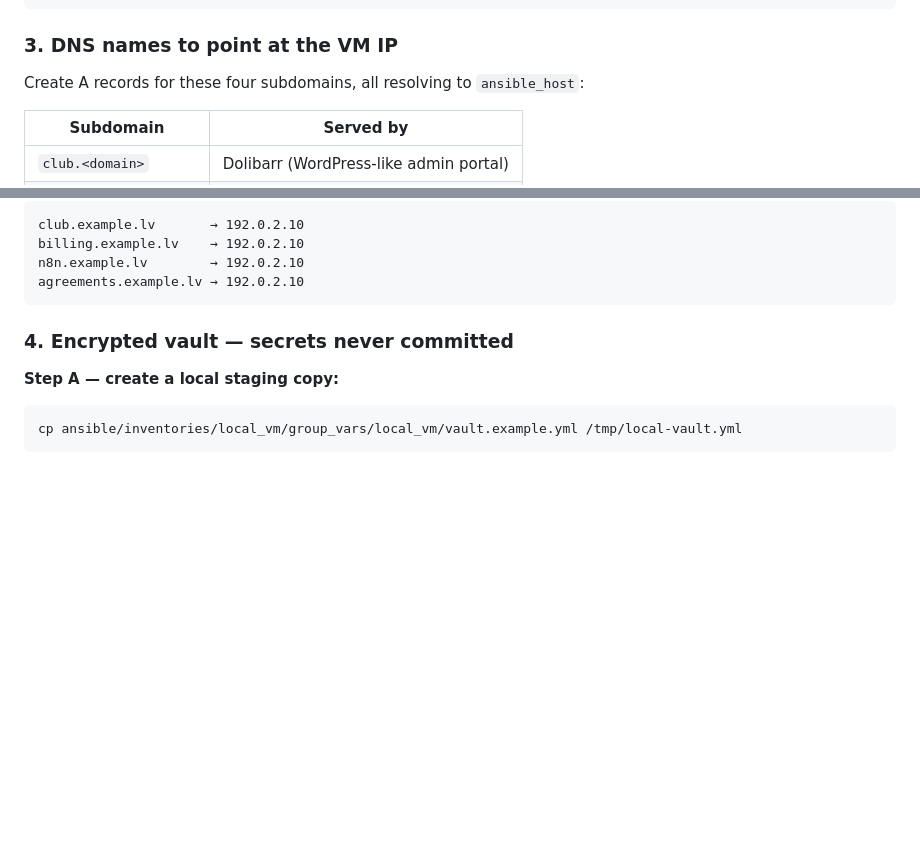
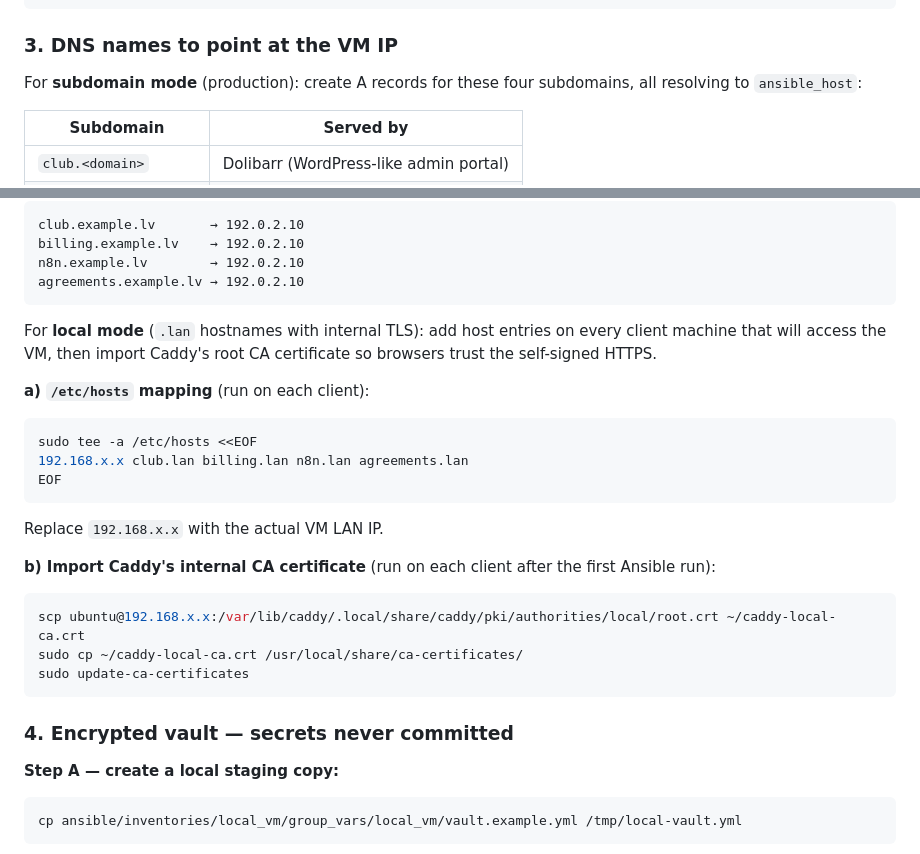
Before and after one commit to linards-kalvans/fk-cesis, a Markdown page: ansible/README.md, 2 parts joined by grey strips. GitHub-like rendering; blank space fills up the shorter version.

Commit message:
docs(ansible): add local mode client setup to README

````diff
--- a/ansible/README.md
+++ b/ansible/README.md
@@ -55,7 +55,7 @@ football_club_admin_email: "admin@example.lv"  # Caddy SMTP postmaster address
 
 ### 3. DNS names to point at the VM IP
 
-Create A records for these four subdomains, all resolving to `ansible_host`:
+For **subdomain mode** (production): create A records for these four subdomains, all resolving to `ansible_host`:
 
 | Subdomain | Served by |
 |---|---|
@@ -71,6 +71,26 @@ club.example.lv       → 192.0.2.10
 billing.example.lv    → 192.0.2.10
 n8n.example.lv        → 192.0.2.10
 agreements.example.lv → 192.0.2.10
+```
+
+For **local mode** (`.lan` hostnames with internal TLS): add host entries on every client machine that will access the VM, then import Caddy's root CA certificate so browsers trust the self-signed HTTPS.
+
+**a) `/etc/hosts` mapping** (run on each client):
+
+```bash
+sudo tee -a /etc/hosts <<EOF
+192.168.x.x club.lan billing.lan n8n.lan agreements.lan
+EOF
+```
+
+Replace `192.168.x.x` with the actual VM LAN IP.
+
+**b) Import Caddy's internal CA certificate** (run on each client after the first Ansible run):
+
+```bash
+scp ubuntu@192.168.x.x:/var/lib/caddy/.local/share/caddy/pki/authorities/local/root.crt ~/caddy-local-ca.crt
+sudo cp ~/caddy-local-ca.crt /usr/local/share/ca-certificates/
+sudo update-ca-certificates
 ```
 
 ### 4. Encrypted vault — secrets never committed
````
